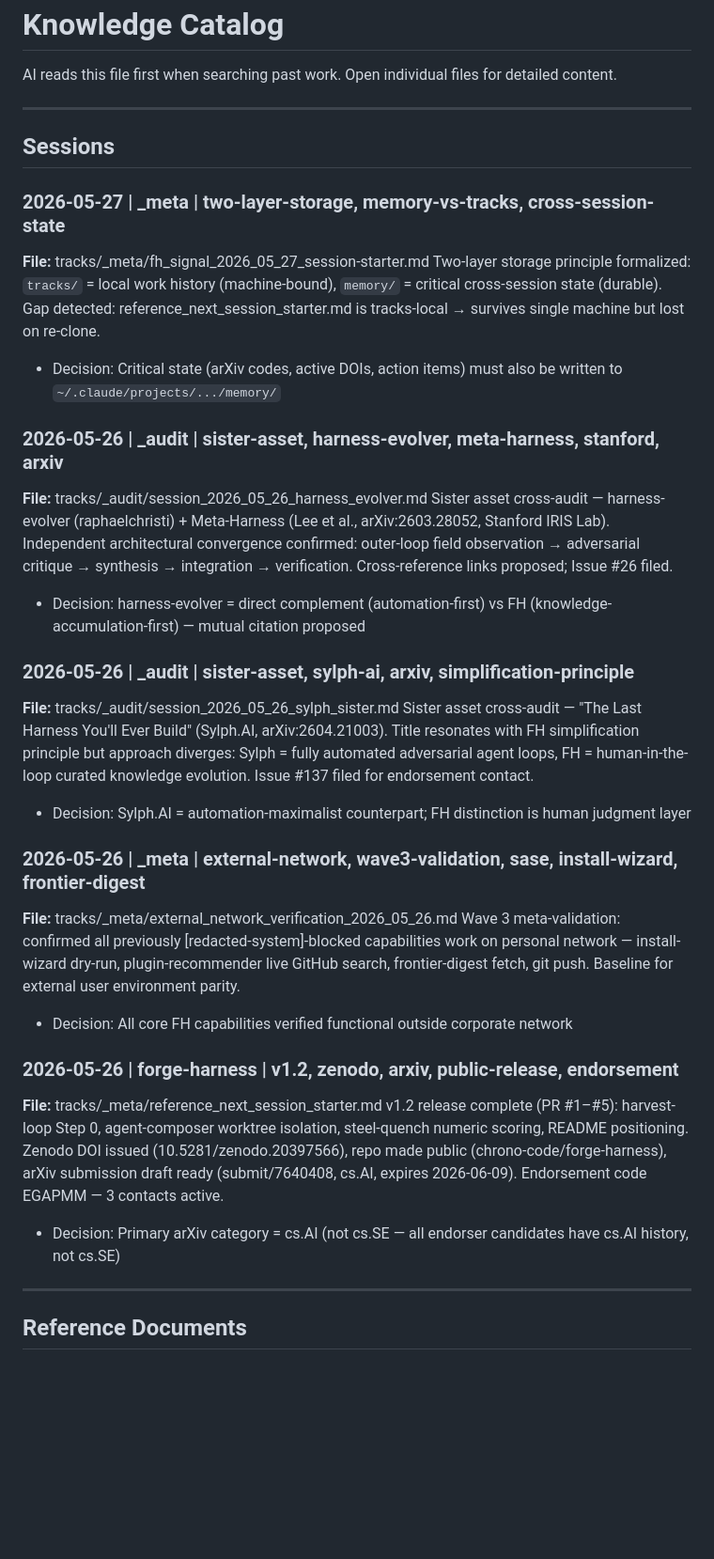
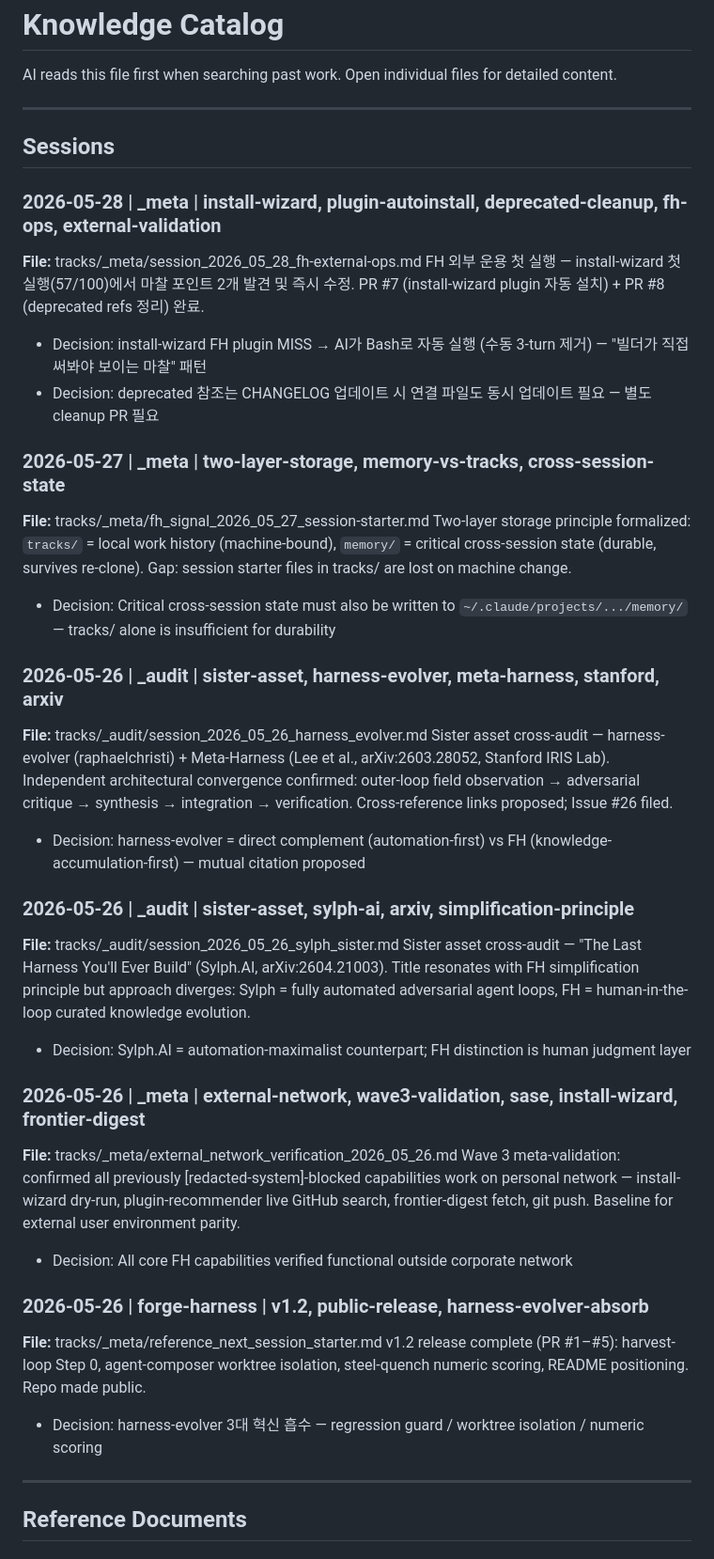
Before and after one commit to chrono-meta/forge-harness, a Markdown page: CATALOG.md, the part around the change. Shown at 94% size. GitHub-like rendering; blank space fills up the shorter version.

Commit message:
sync: 2026-05-28 FH improvement decisions — install-wizard + deprecated refs (#9)
Sessions section = FH improvement decisions only (B-plan):
- 2026-05-28: PR #7 (plugin auto-install) + PR #8 (deprecated refs) decisions
- 2026-05-27: two-layer storage principle generalized (no personal state details)
- 2026-05-26: sylph cross-audit cleaned (no personal contact refs)
- 2026-05-26: v1.2 release entry — harness-evolver 3대 혁신 흡수 decision

CATALOG.md = public shared harness catalog → FH improvement decisions only.
Personal work (arXiv, endorsement, DOI) stored in tracks/ (local) + memory/ (durable).

Co-authored-by: 권성진 <akaa1941@gwonseongjins-MacBook-Air.local>
Co-authored-by: Claude Sonnet 4.6 <noreply@anthropic.com>

```diff
--- a/CATALOG.md
+++ b/CATALOG.md
@@ -8,10 +8,16 @@ AI reads this file first when searching past work. Open individual files for det
 
 <!-- Add entries in reverse date order (newest at top) -->
 
+### 2026-05-28 | _meta | install-wizard, plugin-autoinstall, deprecated-cleanup, fh-ops, external-validation
+**File:** tracks/_meta/session_2026_05_28_fh-external-ops.md
+FH 외부 운용 첫 실행 — install-wizard 첫 실행(57/100)에서 마찰 포인트 2개 발견 및 즉시 수정. PR #7 (install-wizard plugin 자동 설치) + PR #8 (deprecated refs 정리) 완료.
+- Decision: install-wizard FH plugin MISS → AI가 Bash로 자동 실행 (수동 3-turn 제거) — "빌더가 직접 써봐야 보이는 마찰" 패턴
+- Decision: deprecated 참조는 CHANGELOG 업데이트 시 연결 파일도 동시 업데이트 필요 — 별도 cleanup PR 필요
+
 ### 2026-05-27 | _meta | two-layer-storage, memory-vs-tracks, cross-session-state
 **File:** tracks/_meta/fh_signal_2026_05_27_session-starter.md
-Two-layer storage principle formalized: `tracks/` = local work history (machine-bound), `memory/` = critical cross-session state (durable). Gap detected: reference_next_session_starter.md is tracks-local → survives single machine but lost on re-clone.
-- Decision: Critical state (arXiv codes, active DOIs, action items) must also be written to `~/.claude/projects/.../memory/`
+Two-layer storage principle formalized: `tracks/` = local work history (machine-bound), `memory/` = critical cross-session state (durable, survives re-clone). Gap: session starter files in tracks/ are lost on machine change.
+- Decision: Critical cross-session state must also be written to `~/.claude/projects/.../memory/` — tracks/ alone is insufficient for durability
 
 ### 2026-05-26 | _audit | sister-asset, harness-evolver, meta-harness, stanford, arxiv
 **File:** tracks/_audit/session_2026_05_26_harness_evolver.md
@@ -20,7 +26,7 @@ Sister asset cross-audit — harness-evolver (raphaelchristi) + Meta-Harness (Le
 
 ### 2026-05-26 | _audit | sister-asset, sylph-ai, arxiv, simplification-principle
 **File:** tracks/_audit/session_2026_05_26_sylph_sister.md
-Sister asset cross-audit — "The Last Harness You'll Ever Build" (Sylph.AI, arXiv:2604.21003). Title resonates with FH simplification principle but approach diverges: Sylph = fully automated adversarial agent loops, FH = human-in-the-loop curated knowledge evolution. Issue #137 filed for endorsement contact.
+Sister asset cross-audit — "The Last Harness You'll Ever Build" (Sylph.AI, arXiv:2604.21003). Title resonates with FH simplification principle but approach diverges: Sylph = fully automated adversarial agent loops, FH = human-in-the-loop curated knowledge evolution.
 - Decision: Sylph.AI = automation-maximalist counterpart; FH distinction is human judgment layer
 
 ### 2026-05-26 | _meta | external-network, wave3-validation, sase, install-wizard, frontier-digest
@@ -28,10 +34,10 @@ Sister asset cross-audit — "The Last Harness You'll Ever Build" (Sylph.AI, arX
 Wave 3 meta-validation: confirmed all previously [redacted-system]-blocked capabilities work on personal network — install-wizard dry-run, plugin-recommender live GitHub search, frontier-digest fetch, git push. Baseline for external user environment parity.
 - Decision: All core FH capabilities verified functional outside corporate network
 
-### 2026-05-26 | forge-harness | v1.2, zenodo, arxiv, public-release, endorsement
+### 2026-05-26 | forge-harness | v1.2, public-release, harness-evolver-absorb
 **File:** tracks/_meta/reference_next_session_starter.md
-v1.2 release complete (PR #1–#5): harvest-loop Step 0, agent-composer worktree isolation, steel-quench numeric scoring, README positioning. Zenodo DOI issued (10.5281/zenodo.20397566), repo made public (chrono-code/forge-harness), arXiv submission draft ready (submit/7640408, cs.AI, expires 2026-06-09). Endorsement code EGAPMM — 3 contacts active.
-- Decision: Primary arXiv category = cs.AI (not cs.SE — all endorser candidates have cs.AI history, not cs.SE)
+v1.2 release complete (PR #1–#5): harvest-loop Step 0, agent-composer worktree isolation, steel-quench numeric scoring, README positioning. Repo made public.
+- Decision: harness-evolver 3대 혁신 흡수 — regression guard / worktree isolation / numeric scoring
 
 ---
 
```
